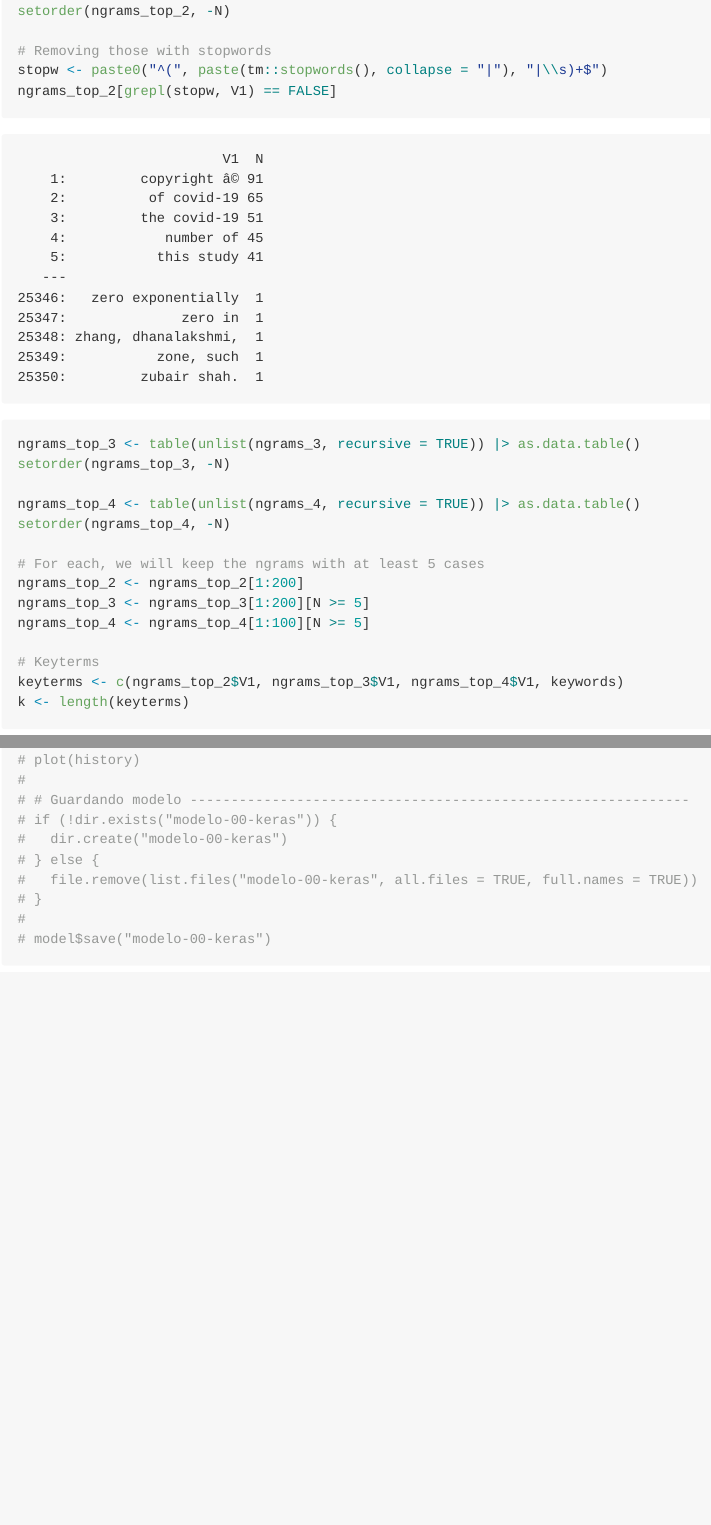
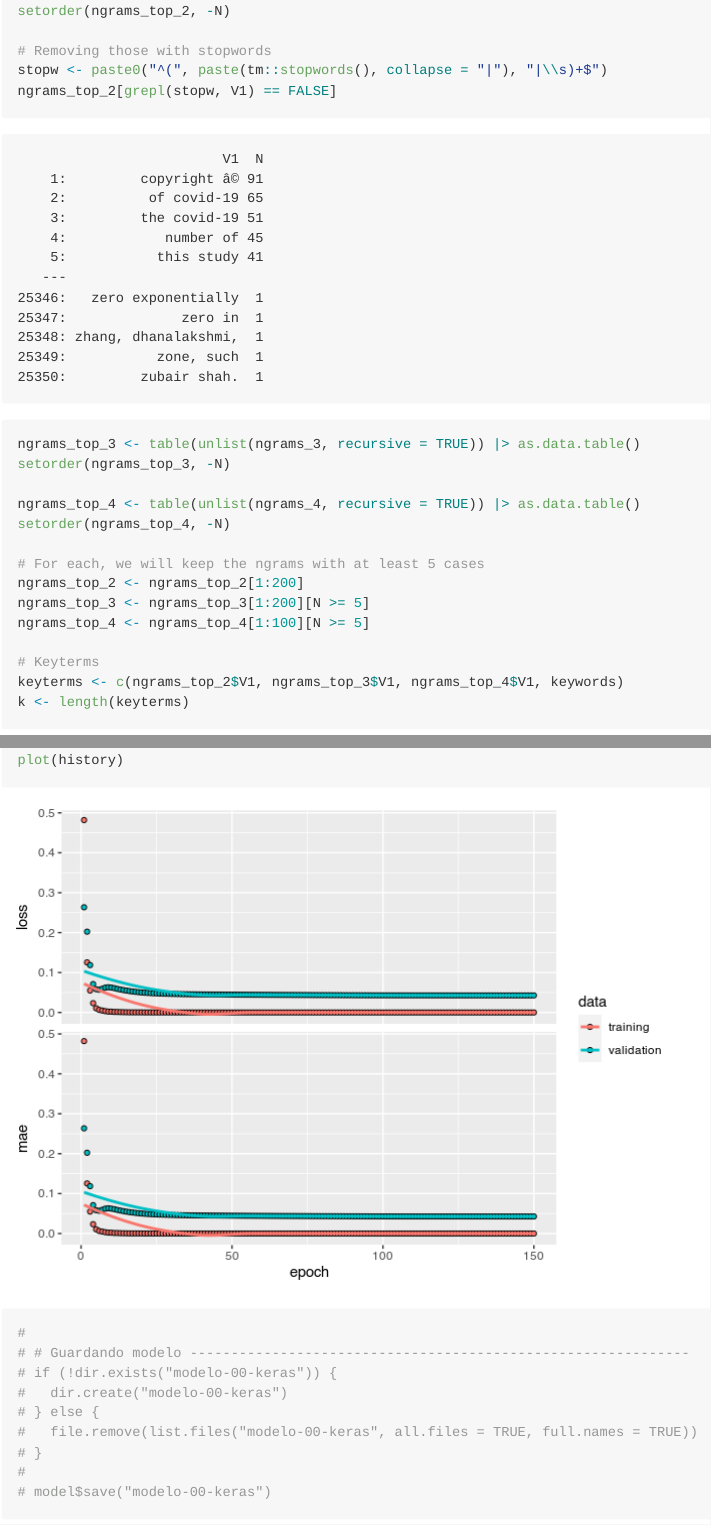
Before and after one commit to UofUEpi/shepherd-scoping-review, a Quarto document (model/model0.qmd): the page in a window 1100 px wide, from 1510 px down, and a second part further down, joined at a grey line. The pictures show the output file model/model0.md that the author committed with the source, drawn offline in the style of GitHub.

Commit message:
Updating model

```diff
--- a/model/model0.qmd
+++ b/model/model0.qmd
@@ -200,7 +201,7 @@ history <- model |>
     validation_split = .2 #, sample_weight = w
     )
 
-# plot(history)
+plot(history)
 #
 # # Guardando modelo -------------------------------------------------------------
 # if (!dir.exists("modelo-00-keras")) {
```
Also changed, not shown: model/model0.md, model/model0_files/figure-gfm/unnamed-chunk-4-1.png (added), model/model0.qmd (1 more changed lines).
